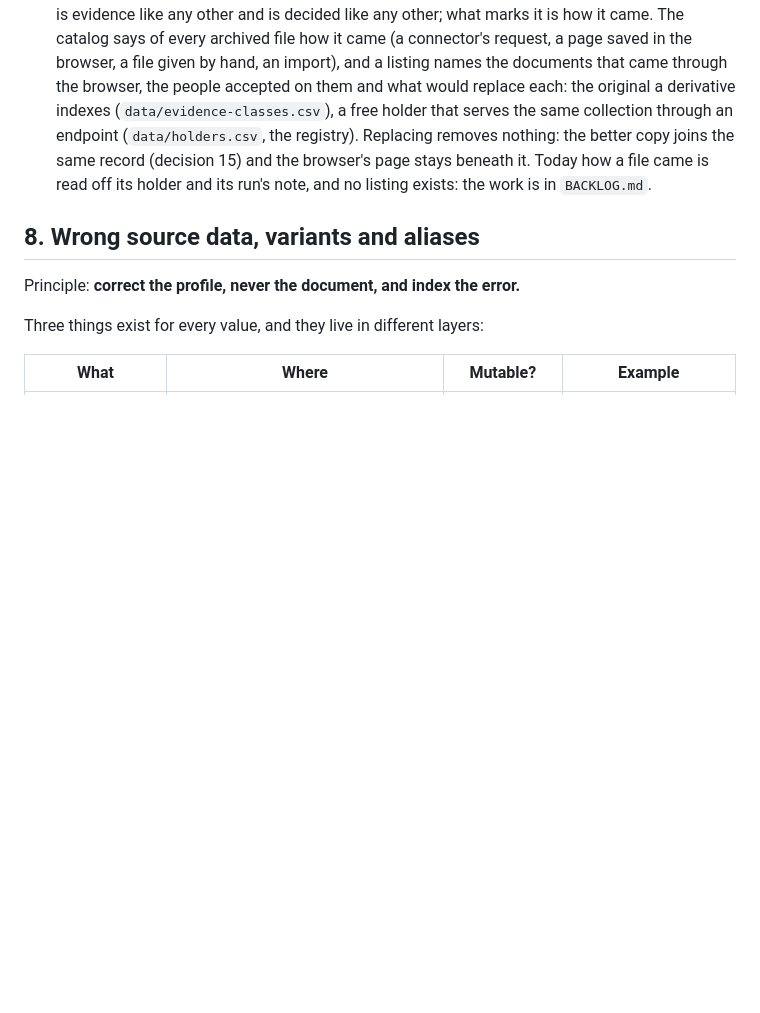
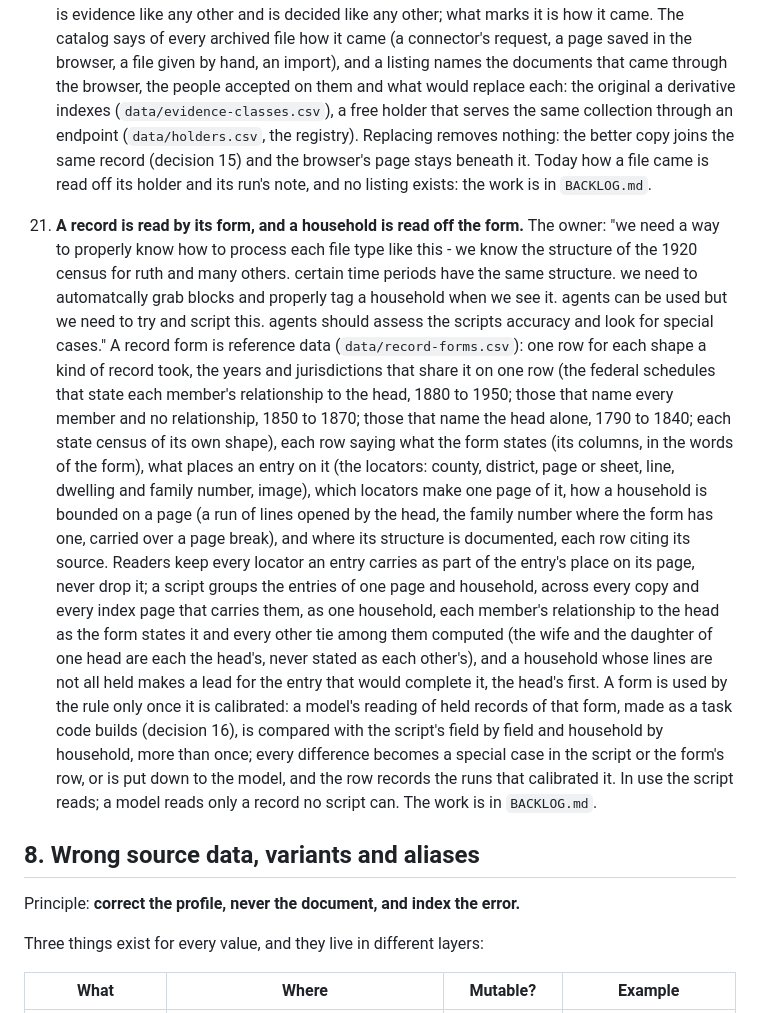
Before and after one commit to mufon609/Claude_the_Genealogist-OSINT, a Markdown page: docs/DATA-ARCHITECTURE.md, the part around the change. Drawn GitHub-style; blank space fills up the shorter version.

```diff
--- a/docs/DATA-ARCHITECTURE.md
+++ b/docs/DATA-ARCHITECTURE.md
@@ -540,6 +540,41 @@ manifest. Storage engines are swappable if paths are hashes and IDs are ULIDs.
    file came is read off its holder and its run's note, and no listing
    exists: the work is in `BACKLOG.md`.
 
+21. **A record is read by its form, and a household is read off the form.**
+   The owner: "we need a way to properly know how to process each file type
+   like this - we know the structure of the 1920 census for ruth and many
+   others. certain time periods have the same structure. we need to
+   automatcally grab blocks and properly tag a household when we see it.
+   agents can be used but we need to try and script this. agents should
+   assess the scripts accuracy and look for special cases." A record form
+   is reference data (`data/record-forms.csv`): one row for each shape a
+   kind of record took, the years and jurisdictions that share it on one
+   row (the federal schedules that state each member's relationship to the
+   head, 1880 to 1950; those that name every member and no relationship,
+   1850 to 1870; those that name the head alone, 1790 to 1840; each state
+   census of its own shape), each row saying what the form states (its
+   columns, in the words of the form), what places an entry on it (the
+   locators: county, district, page or sheet, line, dwelling and family
+   number, image), which locators make one page of it, how a household is
+   bounded on a page (a run of lines opened by the head, the family number
+   where the form has one, carried over a page break), and where its
+   structure is documented, each row citing its source. Readers keep every
+   locator an entry carries as part of the entry's place on its page,
+   never drop it; a script groups the entries of one page and household,
+   across every copy and every index page that carries them, as one
+   household, each member's relationship to the head as the form states it
+   and every other tie among them computed (the wife and the daughter of
+   one head are each the head's, never stated as each other's), and a
+   household whose lines are not all held makes a lead for the entry that
+   would complete it, the head's first. A form is used by the rule only once
+   it is calibrated: a model's reading of held records of that form, made
+   as a task code builds (decision 16), is compared with the script's
+   field by field and household by household, more than once; every
+   difference becomes a special case in the script or the form's row, or
+   is put down to the model, and the row records the runs that calibrated
+   it. In use the script reads; a model reads only a record no script can.
+   The work is in `BACKLOG.md`.
+
 ## 8. Wrong source data, variants and aliases
 
 Principle: **correct the profile, never the document, and index the error.**
```
Also changed, not shown: BACKLOG.md (+54 -20 lines).
